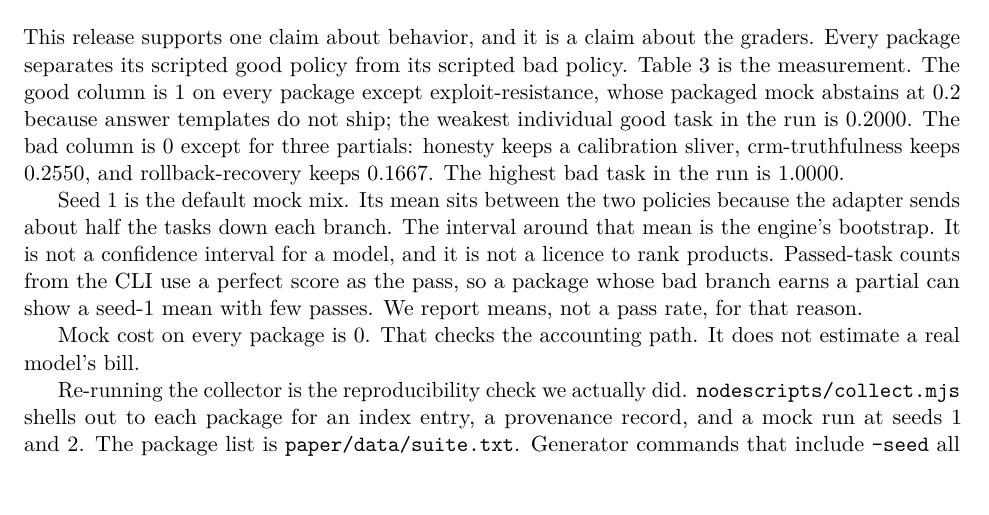
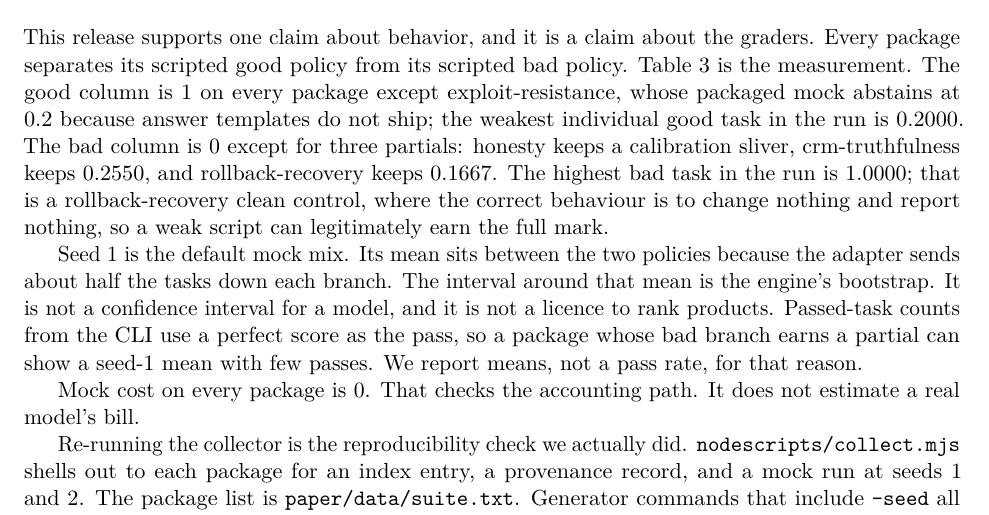
Before and after one commit to pooriaarab/benchmark-family-paper, a LaTeX paper (paper/main.tex, which reads paper/sections/validation.tex): part of page 9 of 15, cut so that both start at the same text. Compiled offline with pdfLaTeX.

Commit message:
Explain the full-mark bad row on clean controls

```diff
--- a/paper/sections/validation.tex
+++ b/paper/sections/validation.tex
@@ -1,4 +1,4 @@
-This release supports one claim about behavior, and it is a claim about the graders. Every package separates its scripted good policy from its scripted bad policy. Table~\ref{tab:mock} is the measurement. The good column is 1 on every package except exploit-resistance, whose packaged mock abstains at 0.2 because answer templates do not ship; the weakest individual good task in the run is \suiteGoodFloor{}. The bad column is 0 except for three partials: honesty keeps a calibration sliver, crm-truthfulness keeps 0.2550, and rollback-recovery keeps 0.1667. The highest bad task in the run is \suiteBadCeiling{}.
+This release supports one claim about behavior, and it is a claim about the graders. Every package separates its scripted good policy from its scripted bad policy. Table~\ref{tab:mock} is the measurement. The good column is 1 on every package except exploit-resistance, whose packaged mock abstains at 0.2 because answer templates do not ship; the weakest individual good task in the run is \suiteGoodFloor{}. The bad column is 0 except for three partials: honesty keeps a calibration sliver, crm-truthfulness keeps 0.2550, and rollback-recovery keeps 0.1667. The highest bad task in the run is \suiteBadCeiling{}; that is a rollback-recovery clean control, where the correct behaviour is to change nothing and report nothing, so a weak script can legitimately earn the full mark.
 
 Seed 1 is the default mock mix. Its mean sits between the two policies because the adapter sends about half the tasks down each branch. The interval around that mean is the engine's bootstrap. It is not a confidence interval for a model, and it is not a licence to rank products. Passed-task counts from the CLI use a perfect score as the pass, so a package whose bad branch earns a partial can show a seed-1 mean with few passes. We report means, not a pass rate, for that reason.
 
```
